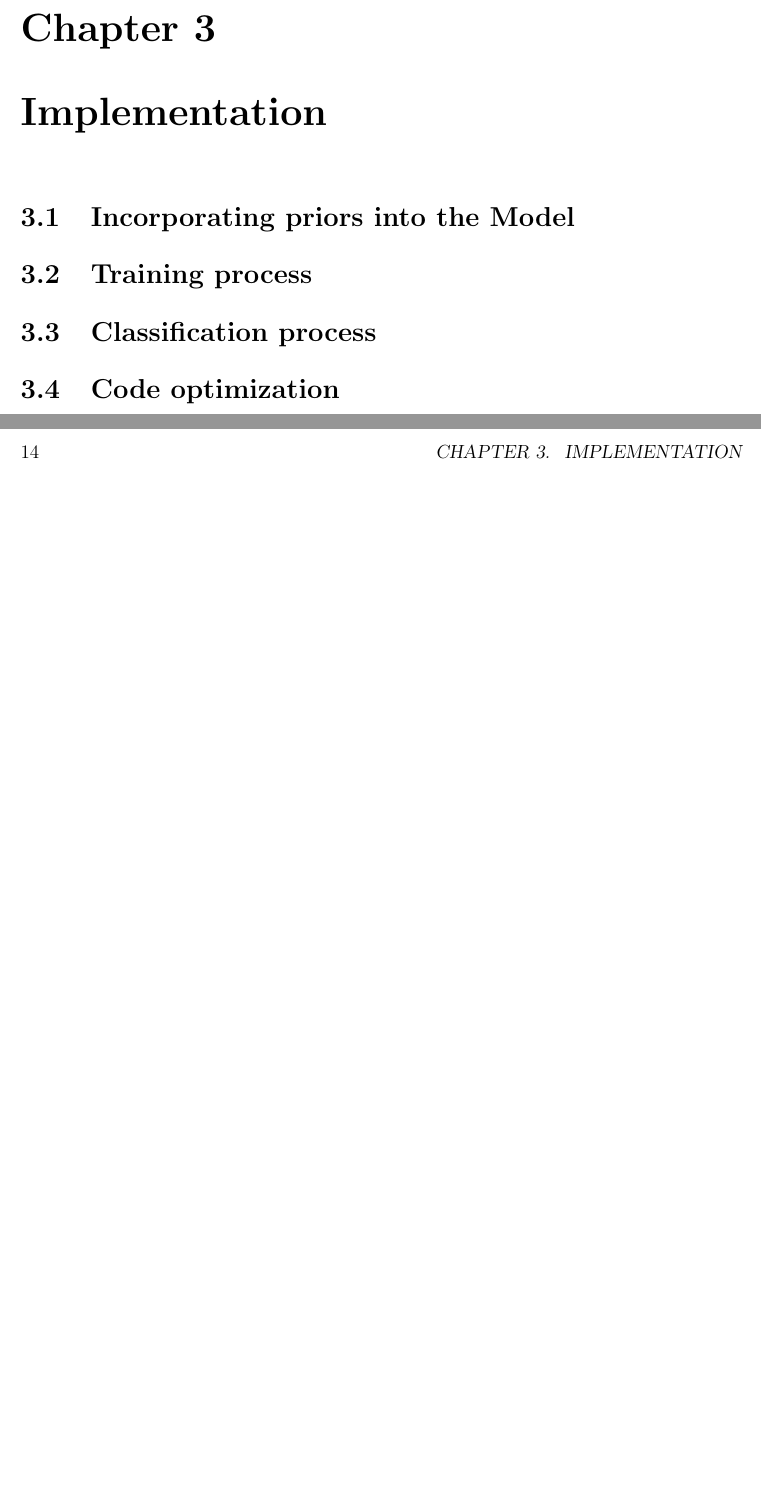
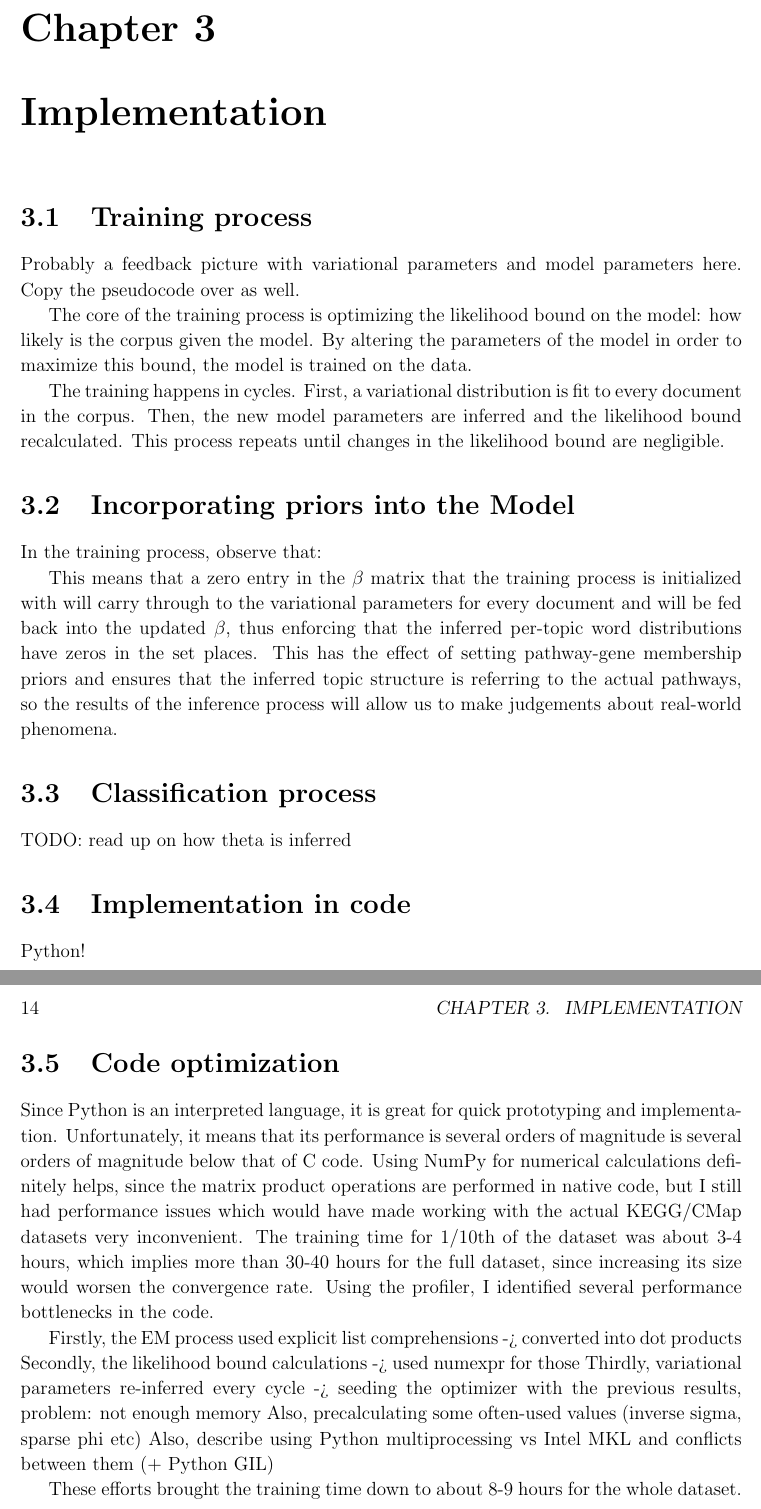
Before and after one commit to mildbyte/part2-dissertation, a LaTeX thesis (tex/dissertation.tex): two parts of pages 13 and 14 of 29, joined at a grey line, cut so that both start at the same text, the shorter picture padded with empty space. Compiled offline with pdfLaTeX.

Commit message:
More fleshing out of the dissertation

```diff
--- a/tex/dissertation.tex
+++ b/tex/dissertation.tex
@@ -90,17 +91,48 @@ extent for a comparable purpose.
 
 \chapter{Introduction}
 
+Topic models come from the realm of natural language processing and are bag-of-words models that allow for exploratory data analysis on collections of documents. They assume that documents in a corpus are generated by first drawing a distribution of topics for every document, then picking words for a document by first choosing a topic from this distribution and then sampling a word from that distribution.
+
+Rationale for applying these to drug modelling: can quicker reject useless drugs, can find new uses (pathways) for current drugs, the pathway correlation matrix is useful.
+
 \chapter{Preparation}
 
 \chapter{Implementation}
 
+\section{Training process}
+
+Probably a feedback picture with variational parameters and model parameters here.
+Copy the pseudocode over as well.
+
+The core of the training process is optimizing the likelihood bound on the model: how likely is the corpus given the model. By altering the parameters of the model in order to maximize this bound, the model is trained on the data.
+
+The training happens in cycles. First, a variational distribution is fit to every document in the corpus. Then, the new model parameters are inferred and the likelihood bound recalculated. This process repeats until changes in the likelihood bound are negligible.
+
 \section{Incorporating priors into the Model}
 
-\section{Training process}
+In the training process, observe that:
+
+This means that a zero entry in the $\beta$ matrix that the training process is initialized with will carry through to the variational parameters for every document and will be fed back into the updated $\beta$, thus enforcing that the inferred per-topic word distributions have zeros in the set places. This has the effect of setting pathway-gene membership priors and ensures that the inferred topic structure is referring to the actual pathways, so the results of the inference process will allow us to make judgements about real-world phenomena.
 
 \section{Classification process}
 
+TODO: read up on how theta is inferred
+
+\section{Implementation in code}
+
+Python!
+
 \section{Code optimization}
+
+Since Python is an interpreted language, it is great for quick prototyping and implementation. Unfortunately, it means that its performance is several orders of magnitude is several orders of magnitude below that of C code. Using NumPy for numerical calculations definitely helps, since the matrix product operations are performed in native code, but I still had performance issues which would have made working with the actual KEGG/CMap datasets very inconvenient. The training time for 1/10th of the dataset was about 3-4 hours, which implies more than 30-40 hours for the full dataset, since increasing its size would worsen the convergence rate. Using the profiler, I identified several performance bottlenecks in the code.
+
+Firstly, the EM process used explicit list comprehensions -> converted into dot products
+Secondly, the likelihood bound calculations -> used numexpr for those
+Thirdly, variational parameters re-inferred every cycle -> seeding the optimizer with the previous results, problem: not enough memory
+Also, precalculating some often-used values (inverse sigma, sparse phi etc)
+Also, describe using Python multiprocessing vs Intel MKL and conflicts between them (+ Python GIL)
+
+These efforts brought the training time down to about 8-9 hours for the whole dataset.
 
 \chapter{Evaluation}
 
```
Also changed, not shown: tex/dissertation.tex (7 more changed lines).
